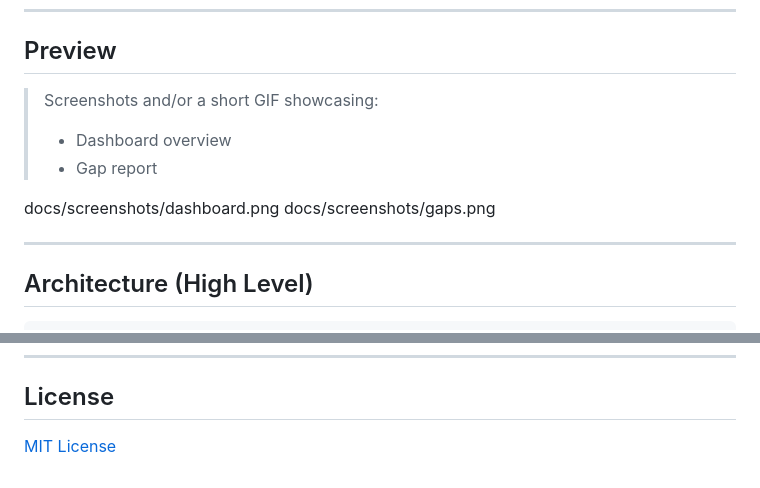
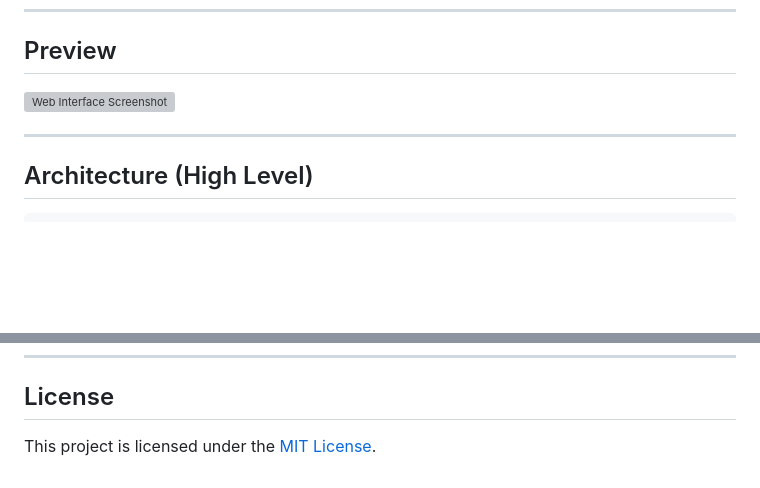
Before and after one commit to TobiasAlexanderWulff/stock-collector, a Markdown page: README.md, 2 parts joined by grey strips. Drawn GitHub-style; blank space fills up the shorter version; grey boxes are pictures that could not be loaded.

Commit message:
docs: Add webinterface screenshot

```diff
--- a/README.md
+++ b/README.md
@@ -20,12 +20,7 @@ time-series analysis (TSA) and ML/AI experiments.
 
 ## Preview
 
-> Screenshots and/or a short GIF showcasing:
-> - Dashboard overview
-> - Gap report
-
-docs/screenshots/dashboard.png
-docs/screenshots/gaps.png
+![Web Interface Screenshot](docs/screenshots/screenshot_webinterface.png)
 
 ---
 
@@ -243,4 +238,4 @@ Interest areas: AI, ML systems, data enginieering, research tooling
 
 ## License
 
-[MIT License](LICENSE)
+This project is licensed under the [MIT License](LICENSE).
```
